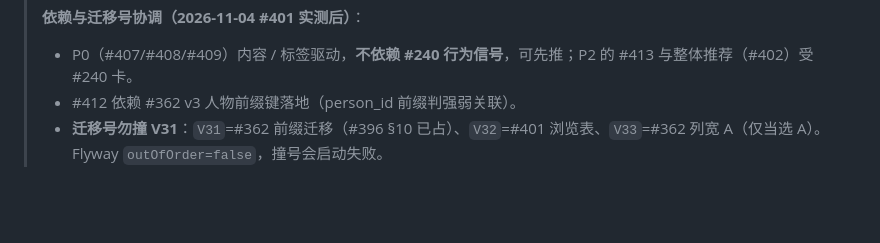
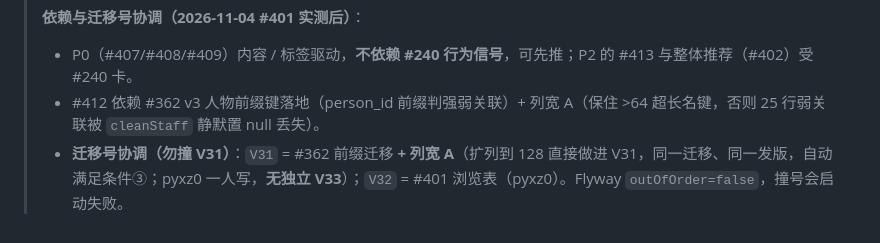
Before and after one commit to otaku-dev-team/otaku-data-platform, a Markdown page: docs/relation-algorithm.md, the part around the change. GitHub-like rendering; blank space fills up the shorter version.

Commit message:
docs: #362 列宽拍板选 A——扩列直接做进 V31（纠正 V33 误述），#412 依赖补长名键说明

```diff
--- a/docs/relation-algorithm.md
+++ b/docs/relation-algorithm.md
@@ -140,5 +140,5 @@
 >
 > **依赖与迁移号协调（2026-11-04 #401 实测后）**：
 > - P0（#407/#408/#409）内容 / 标签驱动，**不依赖 #240 行为信号**，可先推；P2 的 #413 与整体推荐（#402）受 #240 卡。
-> - #412 依赖 #362 v3 人物前缀键落地（person_id 前缀判强弱关联）。
-> - **迁移号勿撞 V31**：`V31`=#362 前缀迁移（#396 §10 已占）、`V32`=#401 浏览表、`V33`=#362 列宽 A（仅当选 A）。Flyway `outOfOrder=false`，撞号会启动失败。
+> - #412 依赖 #362 v3 人物前缀键落地（person_id 前缀判强弱关联）+ 列宽 A（保住 >64 超长名键，否则 25 行弱关联被 `cleanStaff` 静默置 null 丢失）。
+> - **迁移号协调（勿撞 V31）**：`V31` = #362 前缀迁移 **+ 列宽 A**（扩列到 128 直接做进 V31，同一迁移、同一发版，自动满足条件③；pyxz0 一人写，**无独立 V33**）；`V32` = #401 浏览表（pyxz0）。Flyway `outOfOrder=false`，撞号会启动失败。
```
